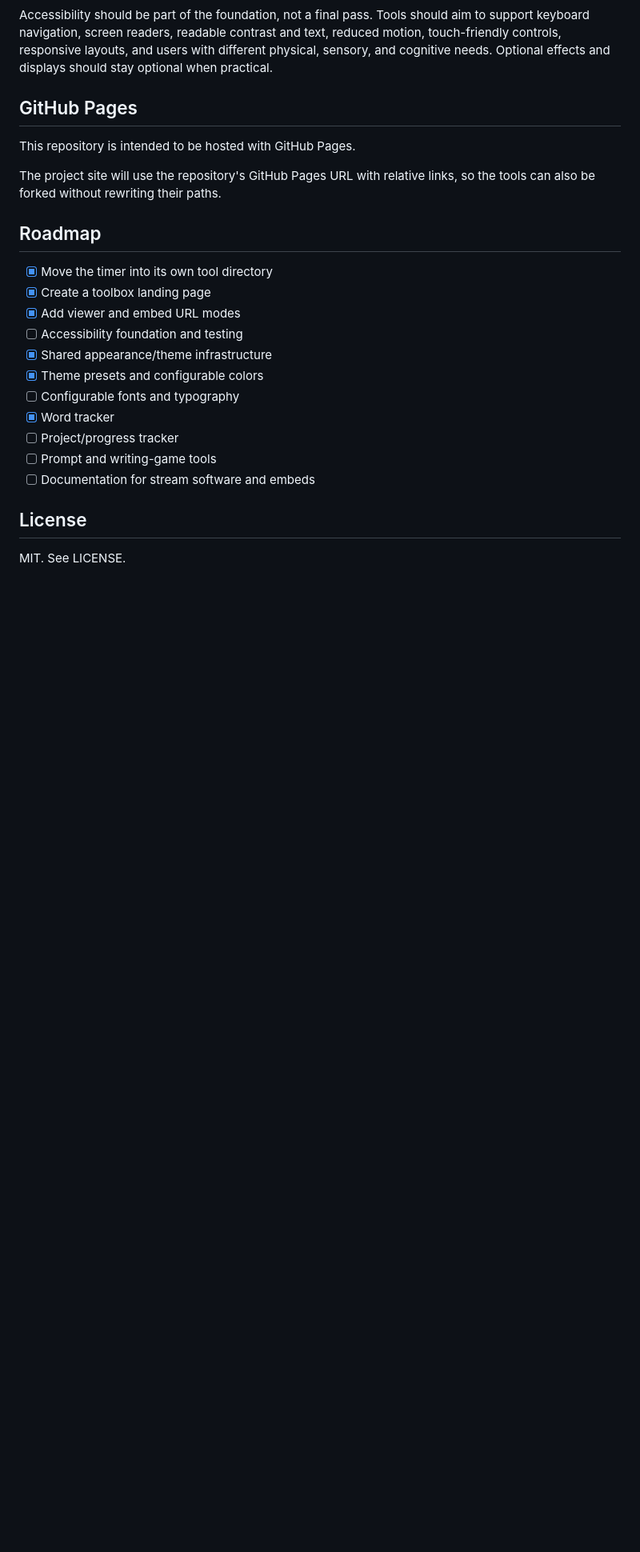
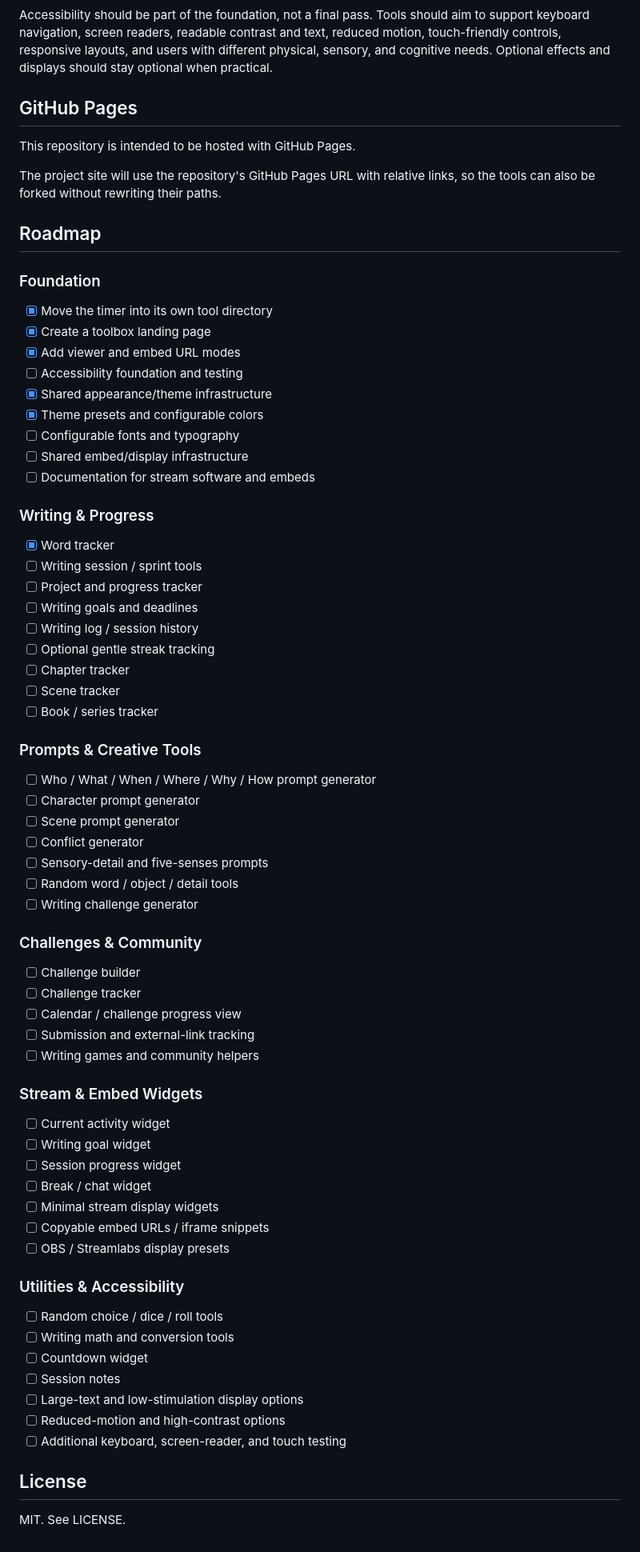
Before and after one commit to pkmnSidiko/writing-stream-timer, a Markdown page: README.md, the part around the change. Shown at 80% size. GitHub-like rendering; blank space fills up the shorter version.

Commit message:
Expand Writing Tools roadmap

```diff
--- a/README.md
+++ b/README.md
@@ -106,6 +106,7 @@ The project site will use the repository's GitHub Pages URL with relative links,
 
 ## Roadmap
 
+### Foundation
 - [x] Move the timer into its own tool directory
 - [x] Create a toolbox landing page
 - [x] Add viewer and embed URL modes
@@ -113,10 +114,53 @@ The project site will use the repository's GitHub Pages URL with relative links,
 - [x] Shared appearance/theme infrastructure
 - [x] Theme presets and configurable colors
 - [ ] Configurable fonts and typography
+- [ ] Shared embed/display infrastructure
+- [ ] Documentation for stream software and embeds
+
+### Writing & Progress
 - [x] Word tracker
-- [ ] Project/progress tracker
-- [ ] Prompt and writing-game tools
-- [ ] Documentation for stream software and embeds
+- [ ] Writing session / sprint tools
+- [ ] Project and progress tracker
+- [ ] Writing goals and deadlines
+- [ ] Writing log / session history
+- [ ] Optional gentle streak tracking
+- [ ] Chapter tracker
+- [ ] Scene tracker
+- [ ] Book / series tracker
+
+### Prompts & Creative Tools
+- [ ] Who / What / When / Where / Why / How prompt generator
+- [ ] Character prompt generator
+- [ ] Scene prompt generator
+- [ ] Conflict generator
+- [ ] Sensory-detail and five-senses prompts
+- [ ] Random word / object / detail tools
+- [ ] Writing challenge generator
+
+### Challenges & Community
+- [ ] Challenge builder
+- [ ] Challenge tracker
+- [ ] Calendar / challenge progress view
+- [ ] Submission and external-link tracking
+- [ ] Writing games and community helpers
+
+### Stream & Embed Widgets
+- [ ] Current activity widget
+- [ ] Writing goal widget
+- [ ] Session progress widget
+- [ ] Break / chat widget
+- [ ] Minimal stream display widgets
+- [ ] Copyable embed URLs / iframe snippets
+- [ ] OBS / Streamlabs display presets
+
+### Utilities & Accessibility
+- [ ] Random choice / dice / roll tools
+- [ ] Writing math and conversion tools
+- [ ] Countdown widget
+- [ ] Session notes
+- [ ] Large-text and low-stimulation display options
+- [ ] Reduced-motion and high-contrast options
+- [ ] Additional keyboard, screen-reader, and touch testing
 
 ## License
 
```
